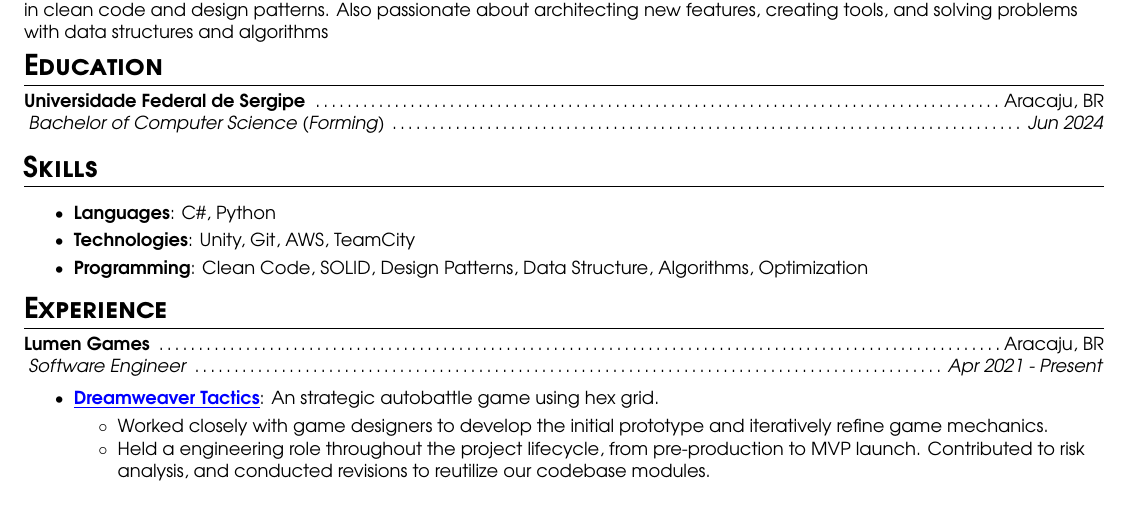
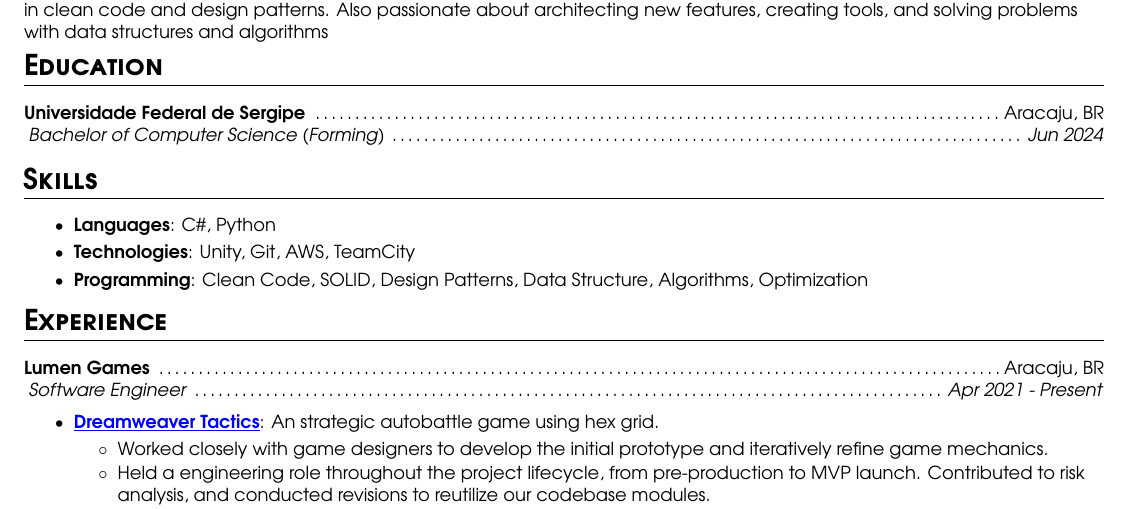
Before and after one commit to adamlucax/adamlucax.github.io, a LaTeX CV (resume.tex): part of the page, cut so that both start at the same text. Compiled offline with pdfLaTeX.

Commit message:
subheading space improved

```diff
--- a/resume.tex
+++ b/resume.tex
@@ -69,6 +69,8 @@
 \setlength{\mylength}{18cm}
 
 \newcommand{\resumeSubheading}[4]{
+  \vspace{-5pt}
+
   \noindent
   \textbf{#1} \dotfill #2 \\
   \resumeSubSubheading{#3}{#4}
```
